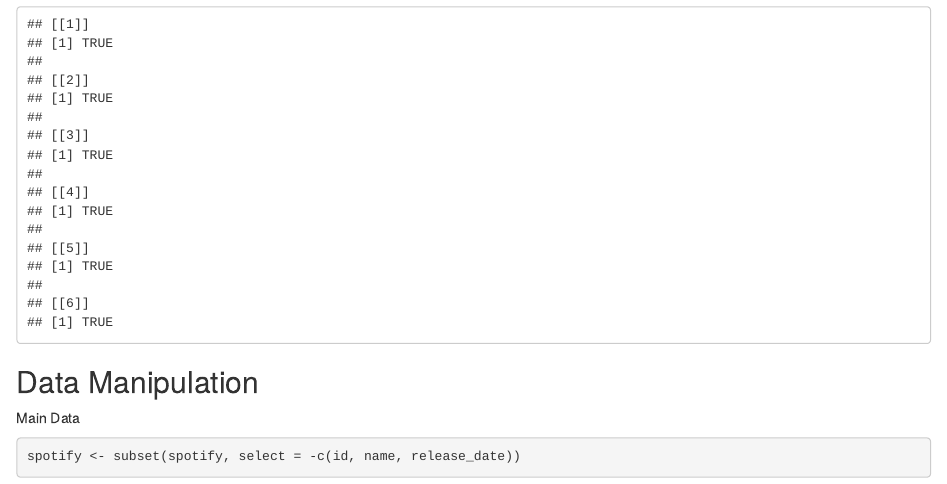
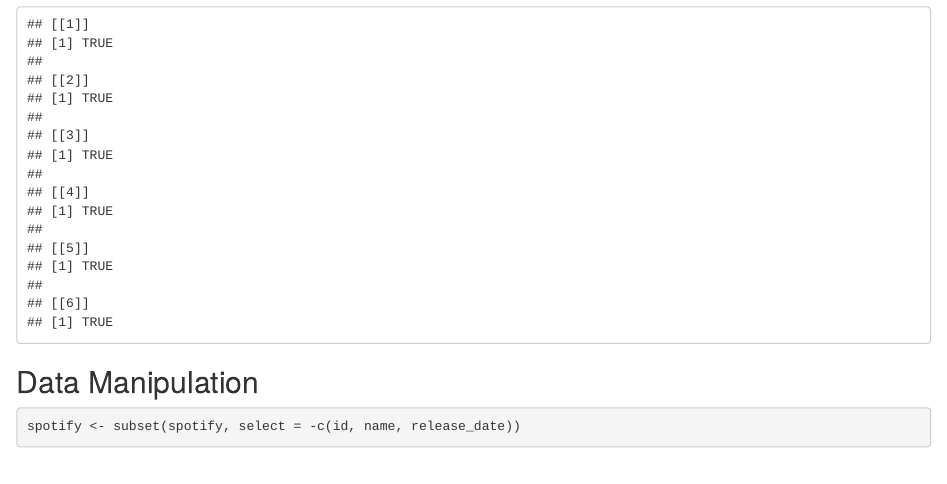
Before and after one commit to charlielogan/TO414-Group10, an R Markdown document (p3/TO414_proj3_Spotify.rmd): the page in a window 1100 px wide, from 2050 px down. Rendered offline with R 4.5, knitr and Pandoc, with nearby package versions; some code elsewhere in the file could not run offline.

Commit message:
Update TO414_proj3_Spotify.rmd

````diff
--- a/p3/TO414_proj3_Spotify.rmd
+++ b/p3/TO414_proj3_Spotify.rmd
@@ -67,7 +67,6 @@
 ```
 
 ## Data Manipulation
-Main Data
 ```{r}
 spotify <- subset(spotify, select = -c(id, name, release_date))
 spotify$artists <- as.factor(spotify$artists)
````
